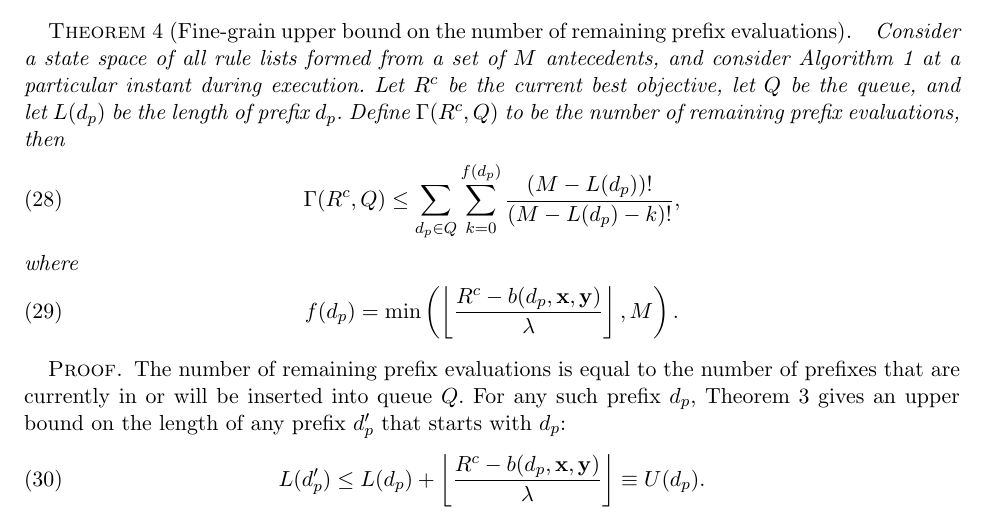
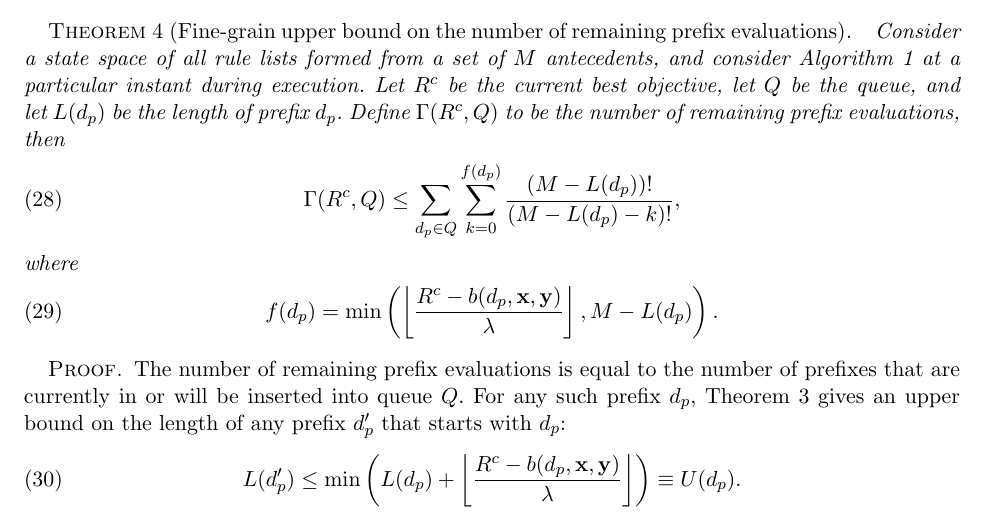
Before and after one commit to nlarusstone/corels-test, a LaTeX document (paper/arxiv.tex, which reads paper/content.tex): part of page 13 of 36, cut so that both start at the same text. Compiled offline with pdfLaTeX.

Commit message:
Small error in fine-grain bound

```diff
--- a/paper/content.tex
+++ b/paper/content.tex
@@ -899,7 +899,7 @@ prefix evaluations, then
 where
 \begin{align}
 f(\Prefix) = \min \left( \left\lfloor
-  \frac{\CurrentObj - b(\Prefix, \x, \y)}{\Reg} \right\rfloor, M \right).
+  \frac{\CurrentObj - b(\Prefix, \x, \y)}{\Reg} \right\rfloor, M - L(\Prefix)\right).
 \label{eq:f}
 \end{align}
 \end{theorem}
@@ -912,7 +912,7 @@ For any such prefix~$\Prefix$, Theorem~\ref{thm:ub-prefix-specific}
 gives an upper bound on the length of any prefix~$\Prefix'$
 that starts with~$\Prefix$:
 \begin{align}
-L(\Prefix') \le L(\Prefix) + \left\lfloor \frac{\CurrentObj - b(\Prefix, \x, \y)}{\Reg} \right\rfloor
+L(\Prefix') \le \min \left( L(\Prefix) + \left\lfloor \frac{\CurrentObj - b(\Prefix, \x, \y)}{\Reg} \right\rfloor \right)
 \equiv U(\Prefix).
 \end{align}
 This gives an upper bound on the number of remaining prefix evaluations:
```
